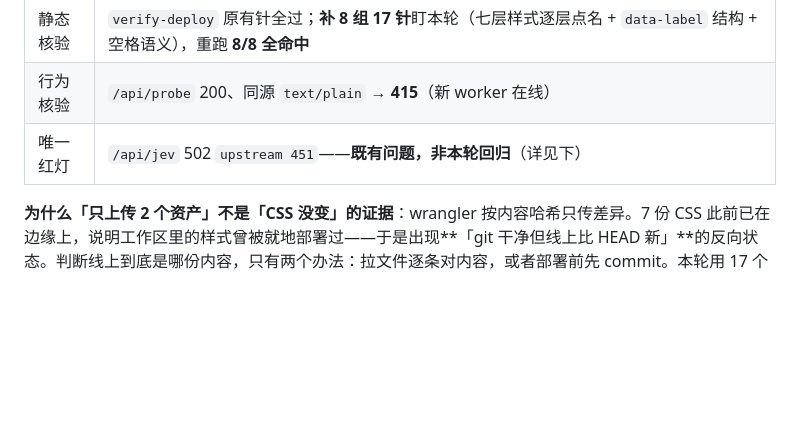
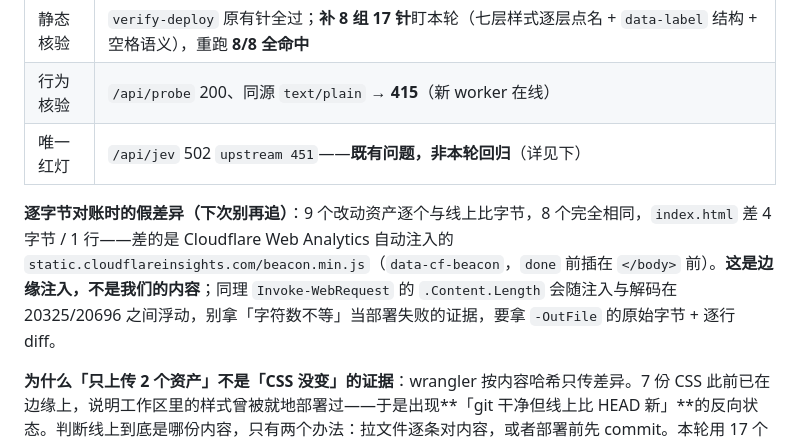
Before and after one commit to tripodxu/jev-piano, a Markdown page: docs/memory/2026-10-28-ui-round72.md, the part around the change. GitHub-like rendering; blank space fills up the shorter version.

Commit message:
docs(memory): 补记线上逐字节对账——index.html 的 4 字节差是 CF Web Analytics 注入

```diff
--- a/docs/memory/2026-10-28-ui-round72.md
+++ b/docs/memory/2026-10-28-ui-round72.md
@@ -104,6 +104,8 @@ canvas { display: block; }   /* 宽度是数据，归零层不许碰 */
 | 行为核验 | `/api/probe` 200、同源 `text/plain` → **415**（新 worker 在线） |
 | 唯一红灯 | `/api/jev` 502 `upstream 451`——**既有问题，非本轮回归**（详见下） |
 
+**逐字节对账时的假差异（下次别再追）**：9 个改动资产逐个与线上比字节，8 个完全相同，`index.html` 差 4 字节 / 1 行——差的是 Cloudflare Web Analytics 自动注入的 `static.cloudflareinsights.com/beacon.min.js`（`data-cf-beacon`，`done` 前插在 `</body>` 前）。**这是边缘注入，不是我们的内容**；同理 `Invoke-WebRequest` 的 `.Content.Length` 会随注入与解码在 20325/20696 之间浮动，别拿「字符数不等」当部署失败的证据，要拿 `-OutFile` 的原始字节 + 逐行 diff。
+
 **为什么「只上传 2 个资产」不是「CSS 没变」的证据**：wrangler 按内容哈希只传差异。7 份 CSS 此前已在边缘上，说明工作区里的样式曾被就地部署过——于是出现**「git 干净但线上比 HEAD 新」**的反向状态。判断线上到底是哪份内容，只有两个办法：拉文件逐条对内容，或者部署前先 commit。本轮用 17 个 needle 证明了边缘上的样式确实是新的（`--sel-bg`/`--panel-inset`/`canvas { display: block; }` 全部命中）。
 
 **451 的定性**：`/api/jev` 502 `all jev backends failed: upstream 451`。经本机代理重打仍是 451，而同一代理下 `gstatic` 204、`/api/probe` 200（代理本身是通的）→ 上游 `api.typesafe.ai` 对该 colo 出网仍封锁。本轮**零改动** `src/worker.js`／`jev.js`／`composer.js`，前端按设计回落离线随机、播放不中断。沿用轮次 59/69 结论：仓库外问题（换 key / 上游解封 / 用户侧代理）。
```
Also changed, not shown: MEMORY.md (+1 -0 lines).
